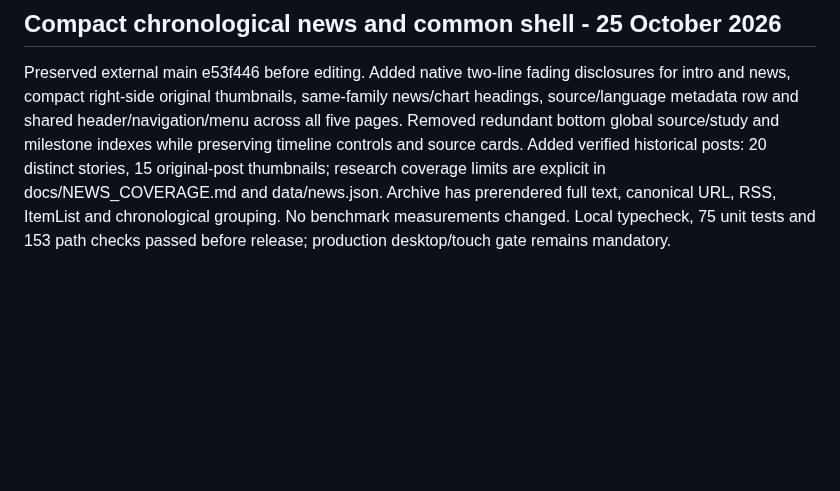
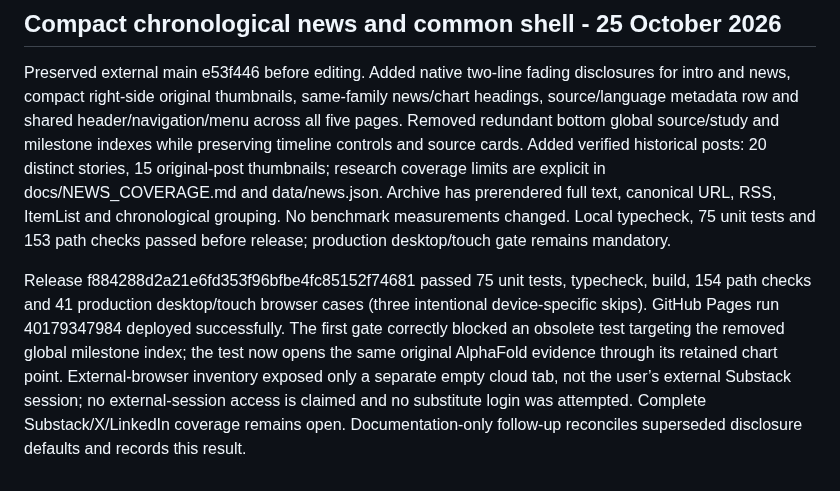
Before and after one commit to gilles-pe/ai-in-medicine-monitor, a Markdown page: docs/implementation-status.md, the part around the change. Drawn GitHub-style; blank space fills up the shorter version.

Commit message:
Record chronological archive release and reconcile disclosure documentation

```diff
--- a/docs/implementation-status.md
+++ b/docs/implementation-status.md
@@ -232,3 +232,5 @@ Validation: existing unit/type/build/project-path checks run before commit; Page
 ## Compact chronological news and common shell - 25 October 2026
 
 Preserved external main e53f446 before editing. Added native two-line fading disclosures for intro and news, compact right-side original thumbnails, same-family news/chart headings, source/language metadata row and shared header/navigation/menu across all five pages. Removed redundant bottom global source/study and milestone indexes while preserving timeline controls and source cards. Added verified historical posts: 20 distinct stories, 15 original-post thumbnails; research coverage limits are explicit in docs/NEWS_COVERAGE.md and data/news.json. Archive has prerendered full text, canonical URL, RSS, ItemList and chronological grouping. No benchmark measurements changed. Local typecheck, 75 unit tests and 153 path checks passed before release; production desktop/touch gate remains mandatory.
+
+Release f884288d2a21e6fd353f96bfbe4fc85152f74681 passed 75 unit tests, typecheck, build, 154 path checks and 41 production desktop/touch browser cases (three intentional device-specific skips). GitHub Pages run 40179347984 deployed successfully. The first gate correctly blocked an obsolete test targeting the removed global milestone index; the test now opens the same original AlphaFold evidence through its retained chart point. External-browser inventory exposed only a separate empty cloud tab, not the user’s external Substack session; no external-session access is claimed and no substitute login was attempted. Complete Substack/X/LinkedIn coverage remains open. Documentation-only follow-up reconciles superseded disclosure defaults and records this result.
```
Also changed, not shown: FUNCTIONALITY.md (+2 -2 lines), docs/data-entry-guide.md (+2 -0 lines).
